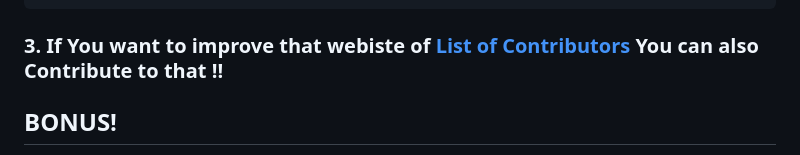
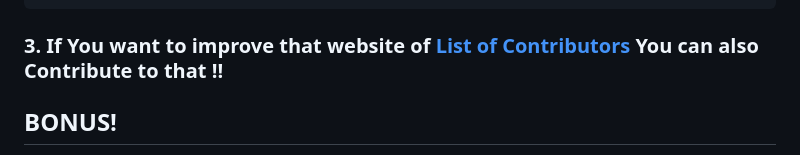
Before and after one commit to Shubhamjain287/Web-Devlopment-Projects, a Markdown page: README.md, the part around the change. Rendered like a GitHub page.

Commit message:
Updated Documentation

````diff
--- a/README.md
+++ b/README.md
@@ -68,7 +68,7 @@ git push origin branch-name
    }
 ```
 
-### 3. If You want to improve that webiste of [List of Contributors](https://web-devlopment-projects-iw9kyul5k-shubhamjain287.vercel.app/) You can also Contribute to that !!
+### 3. If You want to improve that website of [List of Contributors](https://web-devlopment-projects-iw9kyul5k-shubhamjain287.vercel.app/) You can also Contribute to that !!
 
 
 ## BONUS!
````
